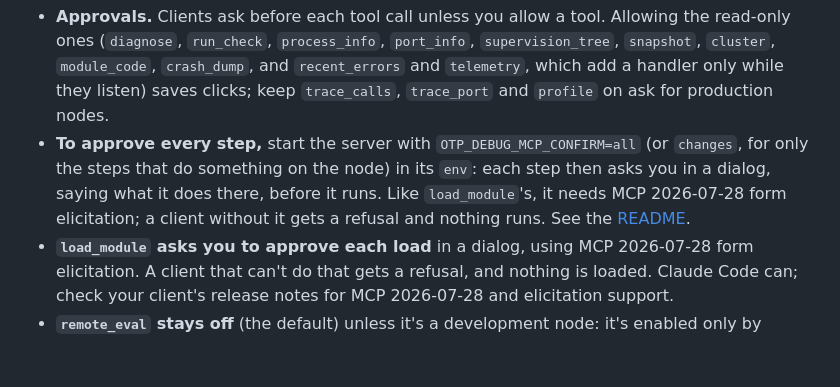
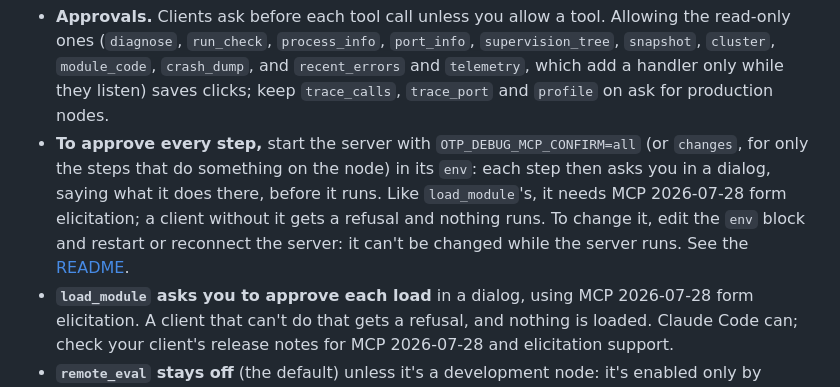
Before and after one commit to ayarodionov/otp_debug_mcp, a Markdown page: docs/clients.md, the part around the change. GitHub-like rendering; blank space fills up the shorter version.

```diff
--- a/docs/clients.md
+++ b/docs/clients.md
@@ -156,8 +156,9 @@ directory as a skill if your plan has skills.
   something on the node) in its `env`: each step then asks you in a
   dialog, saying what it does there, before it runs. Like `load_module`'s,
   it needs MCP 2026-07-28 form elicitation; a client without it gets a
-  refusal and nothing runs. See the
-  [README](../README.md#asking-before-every-step).
+  refusal and nothing runs. To change it, edit the `env` block and
+  restart or reconnect the server: it can't be changed while the server
+  runs. See the [README](../README.md#asking-before-every-step).
 - **`load_module` asks you to approve each load** in a dialog, using MCP
   2026-07-28 form elicitation. A client that can't do that gets a
   refusal, and nothing is loaded. Claude Code can; check your client's
```
Also changed, not shown: README.md (+15 -0 lines).
